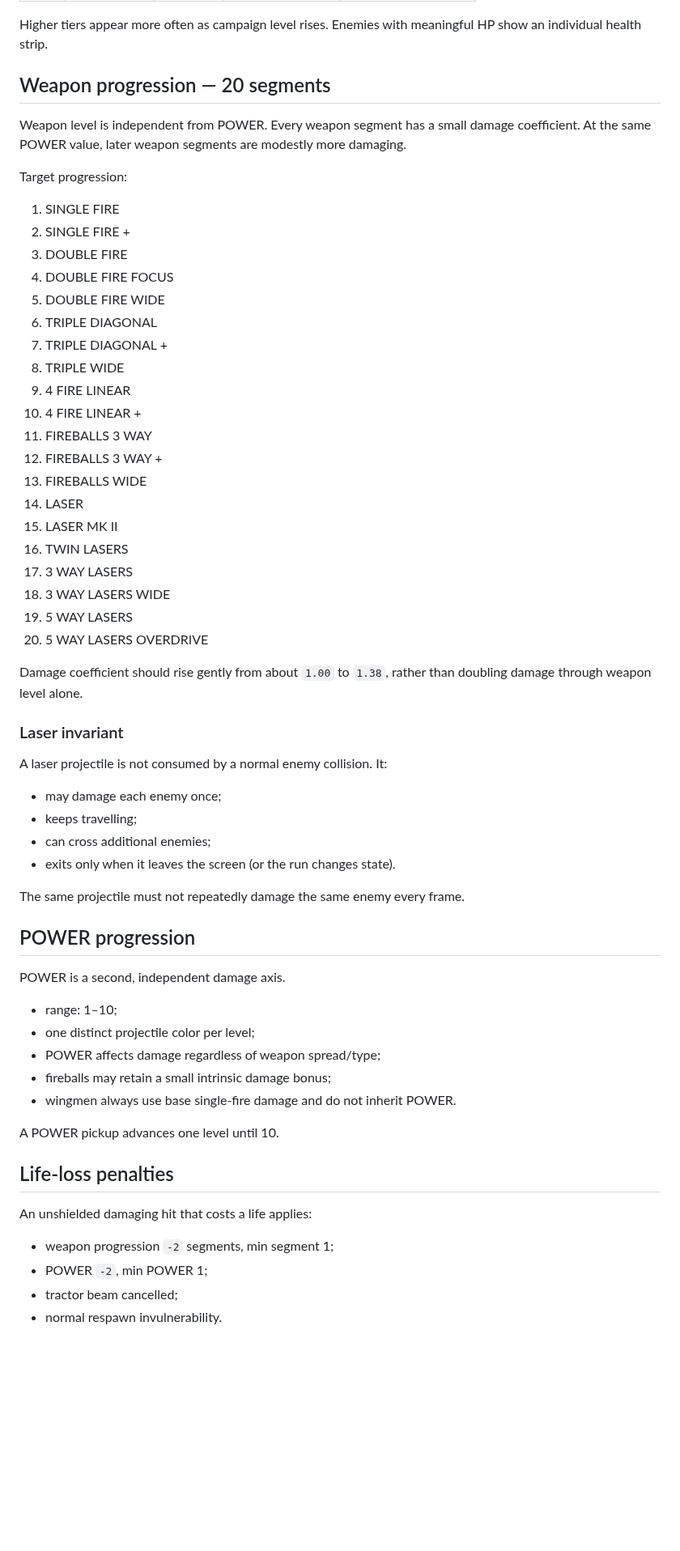
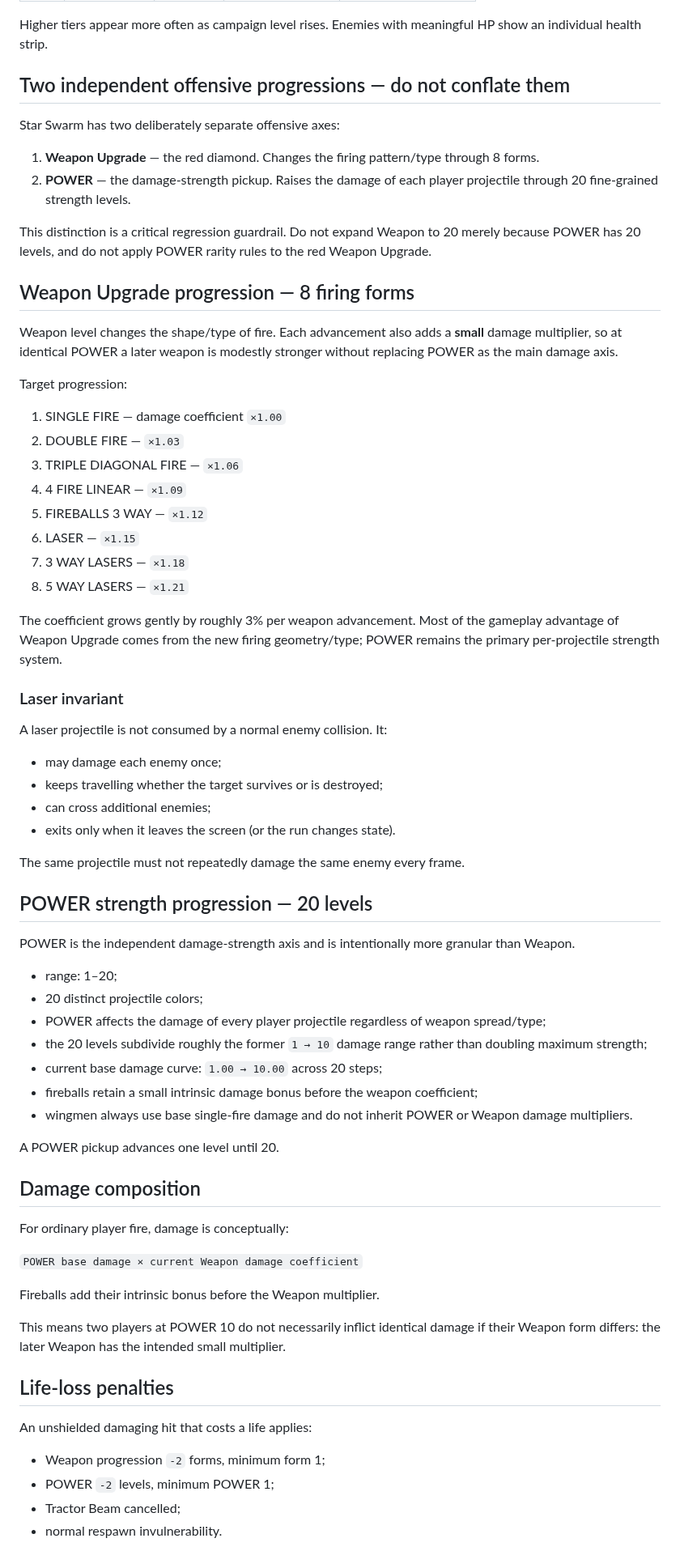
Before and after one commit to Frapo78/RetroWebGames, a Markdown page: docs/STAR-SWARM.md, the part around one of its changes. Shown at 81% size. Rendered like a GitHub page; blank space fills up the shorter version.

Commit message:
docs(star-swarm): correct Weapon and POWER progression contract

```diff
--- a/docs/STAR-SWARM.md
+++ b/docs/STAR-SWARM.md
@@ -53,64 +53,73 @@ Normal enemies are separated visually and mechanically into five durability fami
 
 Higher tiers appear more often as campaign level rises. Enemies with meaningful HP show an individual health strip.
 
-## Weapon progression — 20 segments
+## Two independent offensive progressions — do not conflate them
 
-Weapon level is independent from POWER. Every weapon segment has a small damage coefficient. At the same POWER value, later weapon segments are modestly more damaging.
+Star Swarm has two deliberately separate offensive axes:
+
+1. **Weapon Upgrade** — the red diamond. Changes the firing pattern/type through 8 forms.
+2. **POWER** — the damage-strength pickup. Raises the damage of each player projectile through 20 fine-grained strength levels.
+
+This distinction is a critical regression guardrail. Do not expand Weapon to 20 merely because POWER has 20 levels, and do not apply POWER rarity rules to the red Weapon Upgrade.
+
+## Weapon Upgrade progression — 8 firing forms
+
+Weapon level changes the shape/type of fire. Each advancement also adds a **small** damage multiplier, so at identical POWER a later weapon is modestly stronger without replacing POWER as the main damage axis.
 
 Target progression:
 
-1. SINGLE FIRE
-2. SINGLE FIRE +
-3. DOUBLE FIRE
-4. DOUBLE FIRE FOCUS
-5. DOUBLE FIRE WIDE
-6. TRIPLE DIAGONAL
-7. TRIPLE DIAGONAL +
-8. TRIPLE WIDE
-9. 4 FIRE LINEAR
-10. 4 FIRE LINEAR +
-11. FIREBALLS 3 WAY
-12. FIREBALLS 3 WAY +
-13. FIREBALLS WIDE
-14. LASER
-15. LASER MK II
-16. TWIN LASERS
-17. 3 WAY LASERS
-18. 3 WAY LASERS WIDE
-19. 5 WAY LASERS
-20. 5 WAY LASERS OVERDRIVE
+1. SINGLE FIRE — damage coefficient `×1.00`
+2. DOUBLE FIRE — `×1.03`
+3. TRIPLE DIAGONAL FIRE — `×1.06`
+4. 4 FIRE LINEAR — `×1.09`
+5. FIREBALLS 3 WAY — `×1.12`
+6. LASER — `×1.15`
+7. 3 WAY LASERS — `×1.18`
+8. 5 WAY LASERS — `×1.21`
 
-Damage coefficient should rise gently from about `1.00` to `1.38`, rather than doubling damage through weapon level alone.
+The coefficient grows gently by roughly 3% per weapon advancement. Most of the gameplay advantage of Weapon Upgrade comes from the new firing geometry/type; POWER remains the primary per-projectile strength system.
 
 ### Laser invariant
 
 A laser projectile is not consumed by a normal enemy collision. It:
 
 - may damage each enemy once;
-- keeps travelling;
+- keeps travelling whether the target survives or is destroyed;
 - can cross additional enemies;
 - exits only when it leaves the screen (or the run changes state).
 
 The same projectile must not repeatedly damage the same enemy every frame.
 
-## POWER progression
+## POWER strength progression — 20 levels
 
-POWER is a second, independent damage axis.
+POWER is the independent damage-strength axis and is intentionally more granular than Weapon.
 
-- range: 1–10;
-- one distinct projectile color per level;
-- POWER affects damage regardless of weapon spread/type;
-- fireballs may retain a small intrinsic damage bonus;
-- wingmen always use base single-fire damage and do not inherit POWER.
+- range: 1–20;
+- 20 distinct projectile colors;
+- POWER affects the damage of every player projectile regardless of weapon spread/type;
+- the 20 levels subdivide roughly the former `1 → 10` damage range rather than doubling maximum strength;
+- current base damage curve: `1.00 → 10.00` across 20 steps;
+- fireballs retain a small intrinsic damage bonus before the weapon coefficient;
+- wingmen always use base single-fire damage and do not inherit POWER or Weapon damage multipliers.
 
-A POWER pickup advances one level until 10.
+A POWER pickup advances one level until 20.
+
+## Damage composition
+
+For ordinary player fire, damage is conceptually:
+
+`POWER base damage × current Weapon damage coefficient`
+
+Fireballs add their intrinsic bonus before the Weapon multiplier.
+
+This means two players at POWER 10 do not necessarily inflict identical damage if their Weapon form differs: the later Weapon has the intended small multiplier.
 
 ## Life-loss penalties
 
 An unshielded damaging hit that costs a life applies:
 
-- weapon progression `-2` segments, min segment 1;
-- POWER `-2`, min POWER 1;
-- tractor beam cancelled;
+- Weapon progression `-2` forms, minimum form 1;
+- POWER `-2` levels, minimum POWER 1;
+- Tractor Beam cancelled;
 - normal respawn invulnerability.
 
```
Also changed, not shown: other parts of docs/STAR-SWARM.md (+16 -12 lines).
